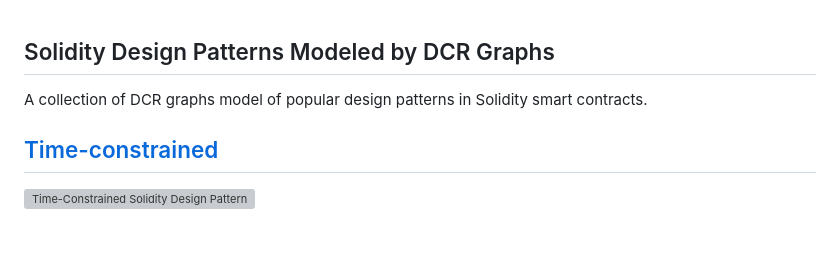
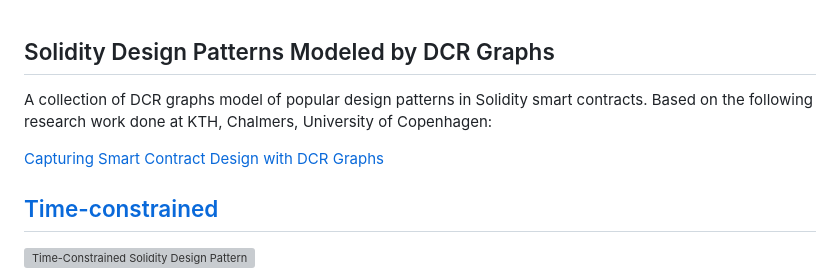
Before and after one commit to mojtaba-eshghie/SmartContractDesignPatternsInDCRGraphs, a Markdown page: README.md, the part around the change. Drawn GitHub-style; blank space fills up the shorter version; grey boxes are pictures that could not be loaded.

```diff
--- a/README.md
+++ b/README.md
@@ -1,5 +1,8 @@
 ## Solidity Design Patterns Modeled by DCR Graphs
-A collection of DCR graphs model of popular design patterns in Solidity smart contracts.
+A collection of DCR graphs model of popular design patterns in Solidity smart contracts. Based on the following research work done at KTH, Chalmers, University of Copenhagen:
+
+[Capturing Smart Contract Design with DCR Graphs](https://arxiv.org/abs/2305.04581)
+
 
 ## [Time-constrained](https://github.com/mojtaba-eshghie/SolidityDesignPatternsDCRGraph/blob/main/README.md#time-constrained)
 ![Time-Constrained Solidity Design Pattern](https://github.com/mojtaba-eshghie/SolidityDesignPatternsDCRGraph/blob/main/svg/time-constrained.svg)
```
